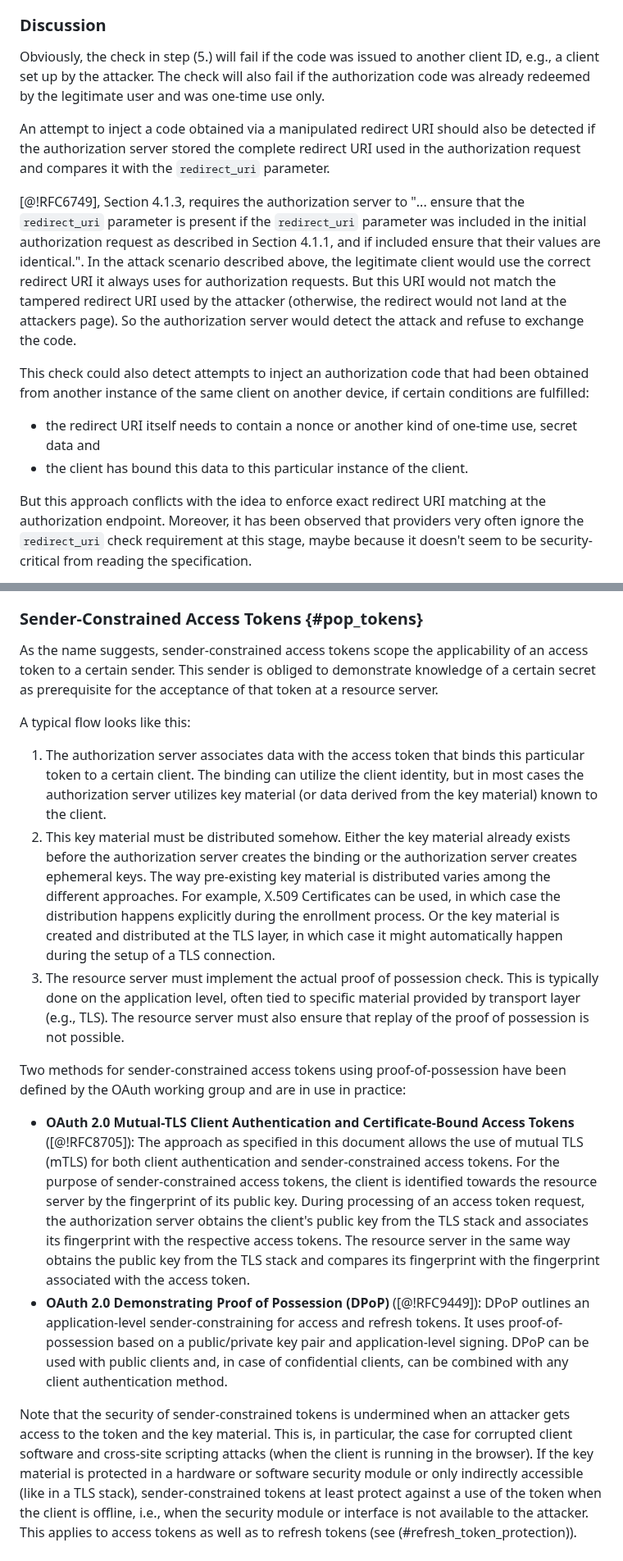
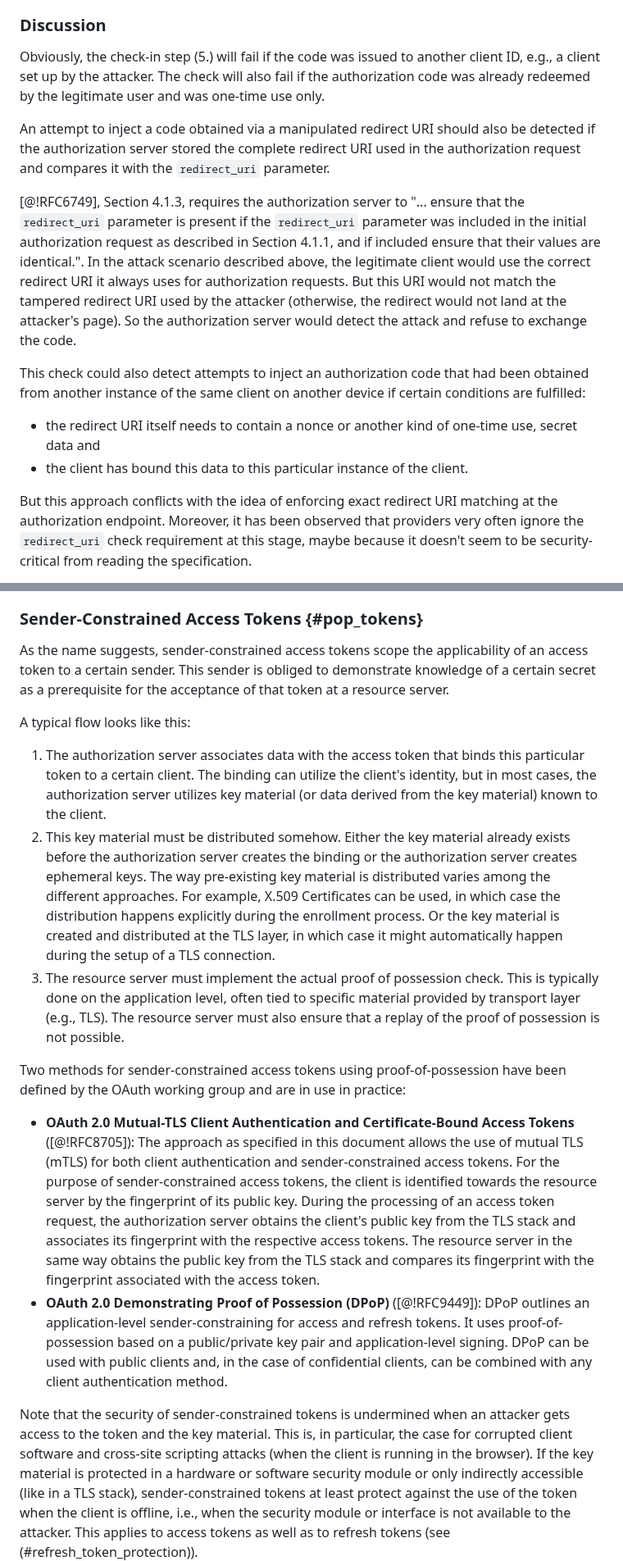
Before and after one commit to oauthstuff/draft-ietf-oauth-security-topics, a Markdown page: A04_attacks-and-mitigations.md, 2 parts joined by grey strips. Shown at 82% size. Drawn GitHub-style.

```diff
--- a/A04_attacks-and-mitigations.md
+++ b/A04_attacks-and-mitigations.md
@@ -543,7 +543,7 @@ The authorization code injection attack works as follows:
     and/or identity.
 
 ### Discussion
-Obviously, the check in step (5.) will fail if the code was issued to
+Obviously, the check-in step (5.) will fail if the code was issued to
 another client ID, e.g., a client set up by the attacker. The check
 will also fail if the authorization code was already redeemed by the
 legitimate user and was one-time use only.
@@ -561,19 +561,19 @@ identical.". In the attack scenario described above, the legitimate
 client would use the correct redirect URI it always uses for
 authorization requests. But this URI would not match the tampered
 redirect URI used by the attacker (otherwise, the redirect would not
-land at the attackers page). So the authorization server would detect
+land at the attacker's page). So the authorization server would detect
 the attack and refuse to exchange the code.
 
 This check could also detect attempts to inject an authorization
 code that had been obtained from another instance of the same client
-on another device, if certain conditions are fulfilled:
+on another device if certain conditions are fulfilled:
 
   * the redirect URI itself needs to contain a nonce or another kind
     of one-time use, secret data and
   * the client has bound this data to this particular instance of the
     client.
 
-But this approach conflicts with the idea to enforce exact redirect
+But this approach conflicts with the idea of enforcing exact redirect
 URI matching at the authorization endpoint. Moreover, it has been
 observed that providers very often ignore the `redirect_uri` check
 requirement at this stage, maybe because it doesn't seem to be
@@ -910,7 +910,7 @@ prevent the use of these measures in some deployments.
 
 As the name suggests, sender-constrained access tokens scope the
 applicability of an access token to a certain sender. This sender is
-obliged to demonstrate knowledge of a certain secret as prerequisite
+obliged to demonstrate knowledge of a certain secret as a prerequisite
 for the acceptance of that token at a resource server.
 
 
@@ -918,7 +918,7 @@ A typical flow looks like this:
 
  1. The authorization server associates data with the access token
     that binds this particular token to a certain client. The binding
-    can utilize the client identity, but in most cases the authorization server utilizes
+    can utilize the client's identity, but in most cases, the authorization server utilizes
     key material (or data derived from the key material) known to the
     client.
  2. This key material must be distributed somehow. Either the key
@@ -933,7 +933,7 @@ A typical flow looks like this:
  3. The resource server must implement the actual proof of possession check. This
     is typically done on the application level, often tied to specific
     material provided by transport layer (e.g., TLS). The resource server must also
-    ensure that replay of the proof of possession is not possible.
+    ensure that a replay of the proof of possession is not possible.
 
 Two methods for sender-constrained access tokens using proof-of-possession have
 been defined by the OAuth working group and are in use in practice:
@@ -944,7 +944,7 @@ been defined by the OAuth working group and are in use in practice:
     authentication and sender-constrained access tokens. For the
     purpose of sender-constrained access tokens, the client is
     identified towards the resource server by the fingerprint of its
-    public key. During processing of an access token request, the
+    public key. During the processing of an access token request, the
     authorization server obtains the client's public key from the TLS
     stack and associates its fingerprint with the respective access
     tokens. The resource server in the same way obtains the public key
@@ -956,7 +956,7 @@ been defined by the OAuth working group and are in use in practice:
     tokens. It uses
     proof-of-possession based on a public/private key pair and
     application-level signing. DPoP can be used with public clients
-    and, in case of confidential clients, can be combined with any
+    and, in the case of confidential clients, can be combined with any
     client authentication method.
 
 Note that the security of sender-constrained tokens is undermined when
@@ -965,7 +965,7 @@ particular, the case for corrupted client software and cross-site
 scripting attacks (when the client is running in the browser). If the
 key material is protected in a hardware or software security module or
 only indirectly accessible (like in a TLS stack), sender-constrained
-tokens at least protect against a use of the token when the client is
+tokens at least protect against the use of the token when the client is
 offline, i.e., when the security module or interface is not available
 to the attacker. This applies to access tokens as well as to refresh
 tokens (see (#refresh_token_protection)).
```
Also changed, not shown: other parts of A04_attacks-and-mitigations.md (+57 -57 lines), A02_recommendations.md (+5 -5 lines), A03_security-model.md (+1 -1 lines).
